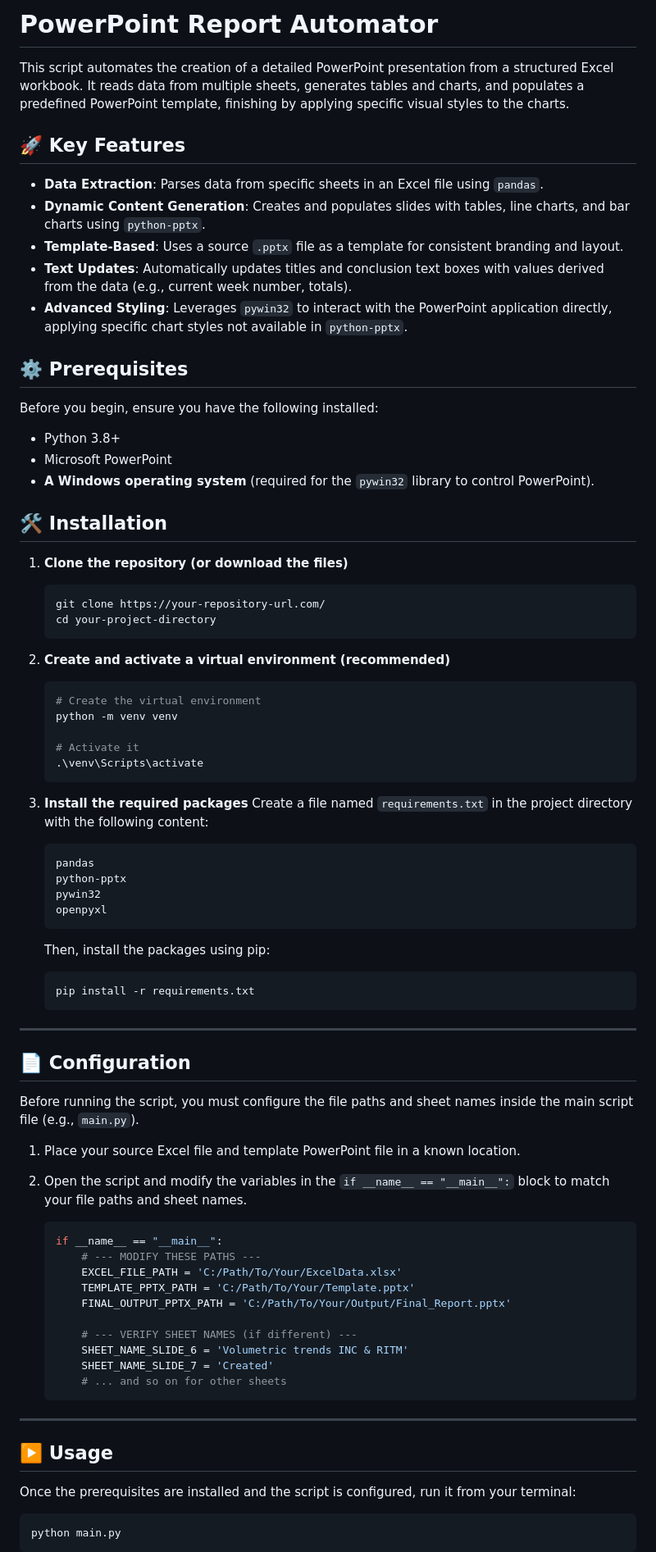
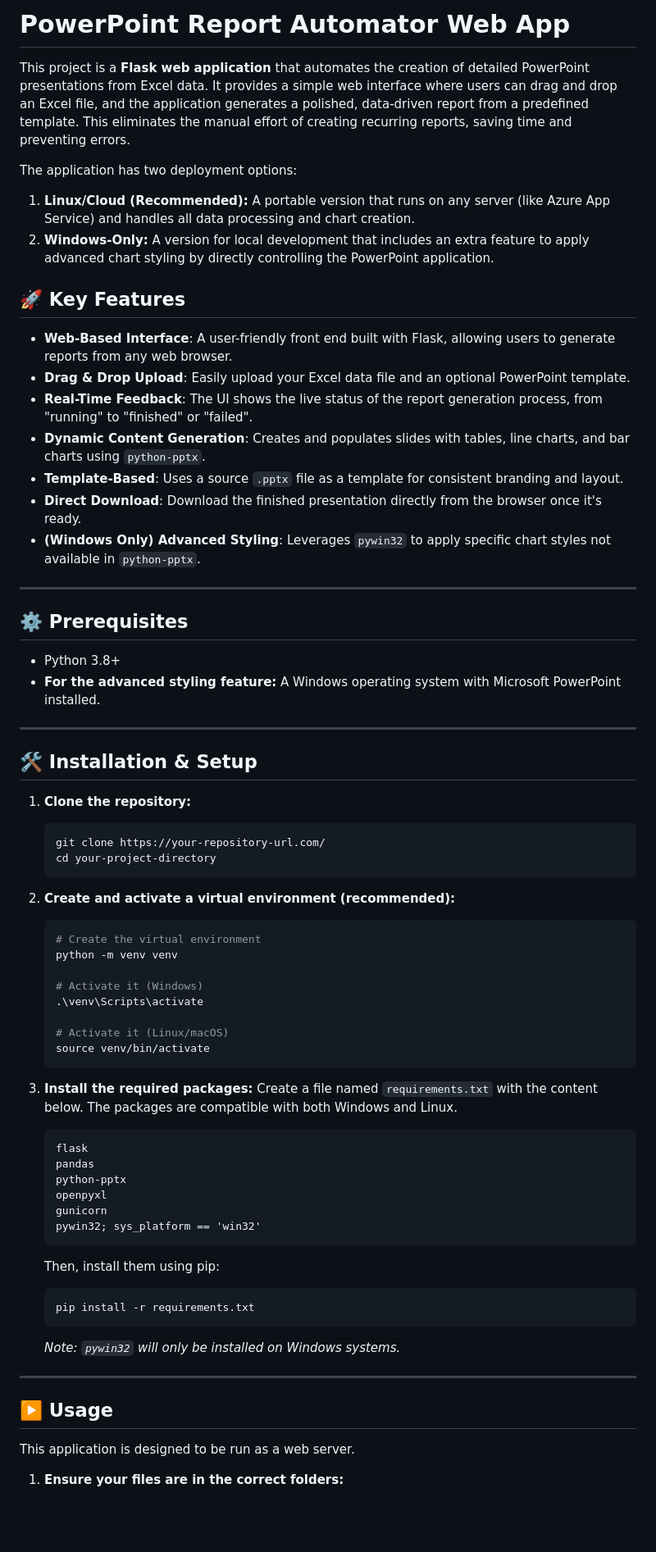
Before and after one commit to gorlamaheshkumar/ExcelToPpt, a Markdown page: README.md, the part around the change printed below. Shown: that part at 82% size. GitHub-like rendering; blank space fills up the shorter version.

````diff
--- a/README.md
+++ b/README.md
@@ -1,88 +1,78 @@
-# PowerPoint Report Automator
+# PowerPoint Report Automator Web App
 
-This script automates the creation of a detailed PowerPoint presentation from a structured Excel workbook. It reads data from multiple sheets, generates tables and charts, and populates a predefined PowerPoint template, finishing by applying specific visual styles to the charts.
+This project is a **Flask web application** that automates the creation of detailed PowerPoint presentations from Excel data. It provides a simple web interface where users can drag and drop an Excel file, and the application generates a polished, data-driven report from a predefined template. This eliminates the manual effort of creating recurring reports, saving time and preventing errors.
+
+The application has two deployment options:
+
+1.  **Linux/Cloud (Recommended):** A portable version that runs on any server (like Azure App Service) and handles all data processing and chart creation.
+2.  **Windows-Only:** A version for local development that includes an extra feature to apply advanced chart styling by directly controlling the PowerPoint application.
 
 ## 🚀 Key Features
 
-  * **Data Extraction**: Parses data from specific sheets in an Excel file using `pandas`.
+  * **Web-Based Interface**: A user-friendly front end built with Flask, allowing users to generate reports from any web browser.
+  * **Drag & Drop Upload**: Easily upload your Excel data file and an optional PowerPoint template.
+  * **Real-Time Feedback**: The UI shows the live status of the report generation process, from "running" to "finished" or "failed".
   * **Dynamic Content Generation**: Creates and populates slides with tables, line charts, and bar charts using `python-pptx`.
   * **Template-Based**: Uses a source `.pptx` file as a template for consistent branding and layout.
-  * **Text Updates**: Automatically updates titles and conclusion text boxes with values derived from the data (e.g., current week number, totals).
-  * **Advanced Styling**: Leverages `pywin32` to interact with the PowerPoint application directly, applying specific chart styles not available in `python-pptx`.
+  * **Direct Download**: Download the finished presentation directly from the browser once it's ready.
+  * **(Windows Only) Advanced Styling**: Leverages `pywin32` to apply specific chart styles not available in `python-pptx`.
+
+-----
 
 ## ⚙️ Prerequisites
 
-Before you begin, ensure you have the following installed:
+  * Python 3.8+
+  * **For the advanced styling feature:** A Windows operating system with Microsoft PowerPoint installed.
 
-  * Python 3.8+
-  * Microsoft PowerPoint
-  * **A Windows operating system** (required for the `pywin32` library to control PowerPoint).
+-----
 
-## 🛠️ Installation
+## 🛠️ Installation & Setup
 
-1.  **Clone the repository (or download the files)**
+1.  **Clone the repository:**
 
     ```bash
     git clone https://your-repository-url.com/
     cd your-project-directory
     ```
 
-2.  **Create and activate a virtual environment (recommended)**
+2.  **Create and activate a virtual environment (recommended):**
 
     ```bash
     # Create the virtual environment
     python -m venv venv
 
-    # Activate it
+    # Activate it (Windows)
     .\venv\Scripts\activate
+
+    # Activate it (Linux/macOS)
+    source venv/bin/activate
     ```
 
-3.  **Install the required packages**
-    Create a file named `requirements.txt` in the project directory with the following content:
+3.  **Install the required packages:**
+    Create a file named `requirements.txt` with the content below. The packages are compatible with both Windows and Linux.
 
     ```
+    flask
     pandas
     python-pptx
-    pywin32
     openpyxl
+    gunicorn
+    pywin32; sys_platform == 'win32'
     ```
 
-    Then, install the packages using pip:
+    Then, install them using pip:
 
     ```bash
     pip install -r requirements.txt
     ```
 
------
-
-## 📄 Configuration
-
-Before running the script, you must configure the file paths and sheet names inside the main script file (e.g., `main.py`).
-
-1.  Place your source Excel file and template PowerPoint file in a known location.
-
-2.  Open the script and modify the variables in the `if __name__ == "__main__":` block to match your file paths and sheet names.
-
-    ```python
-    if __name__ == "__main__":
-        # --- MODIFY THESE PATHS ---
-        EXCEL_FILE_PATH = 'C:/Path/To/Your/ExcelData.xlsx'
-        TEMPLATE_PPTX_PATH = 'C:/Path/To/Your/Template.pptx'
-        FINAL_OUTPUT_PPTX_PATH = 'C:/Path/To/Your/Output/Final_Report.pptx'
-
-        # --- VERIFY SHEET NAMES (if different) ---
-        SHEET_NAME_SLIDE_6 = 'Volumetric trends INC & RITM'
-        SHEET_NAME_SLIDE_7 = 'Created'
-        # ... and so on for other sheets
-    ```
+    *Note: `pywin32` will only be installed on Windows systems.*
 
 -----
 
 ## ▶️ Usage
 
-Once the prerequisites are installed and the script is configured, run it from your terminal:
+This application is designed to be run as a web server.
 
-```bash
-python main.py
-```
+1.  **Ensure your files are in the correct folders:**
 
````
Also changed, not shown: other parts of README.md (+35 -1 lines).
